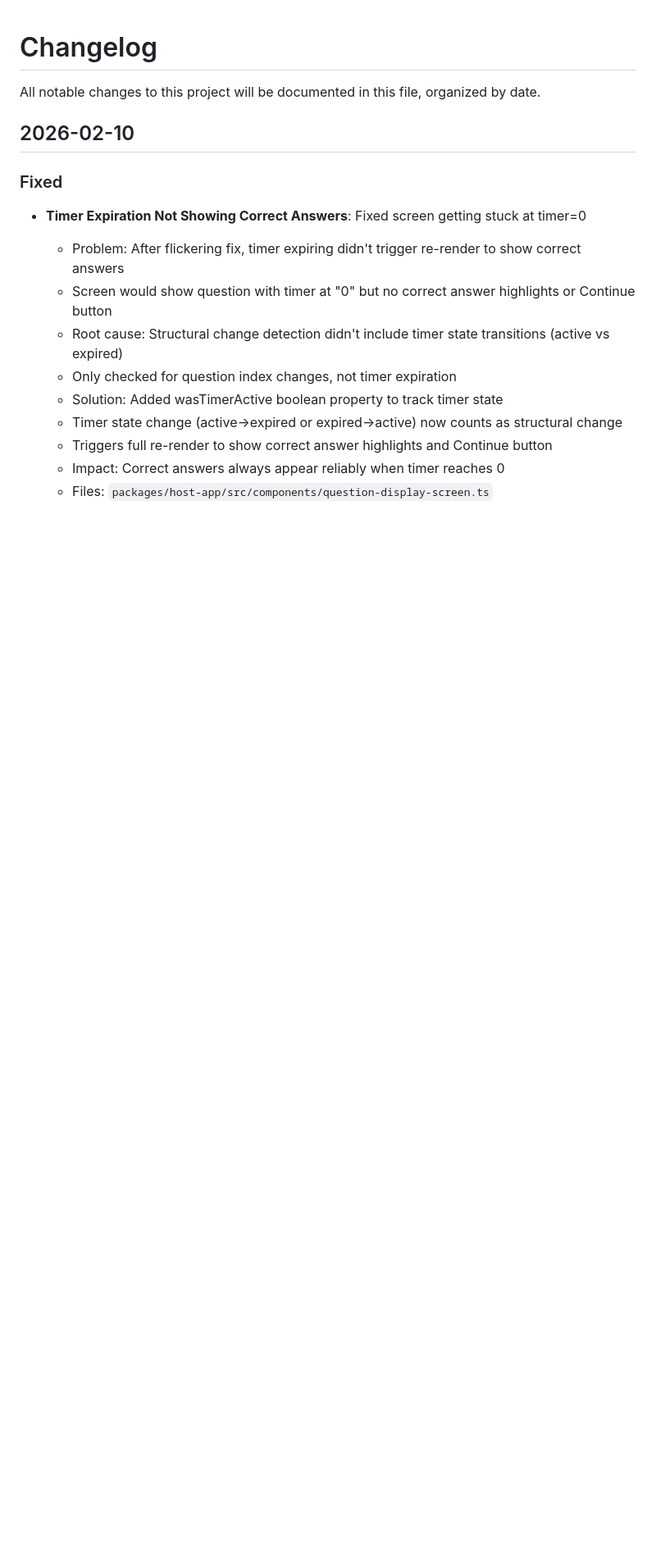
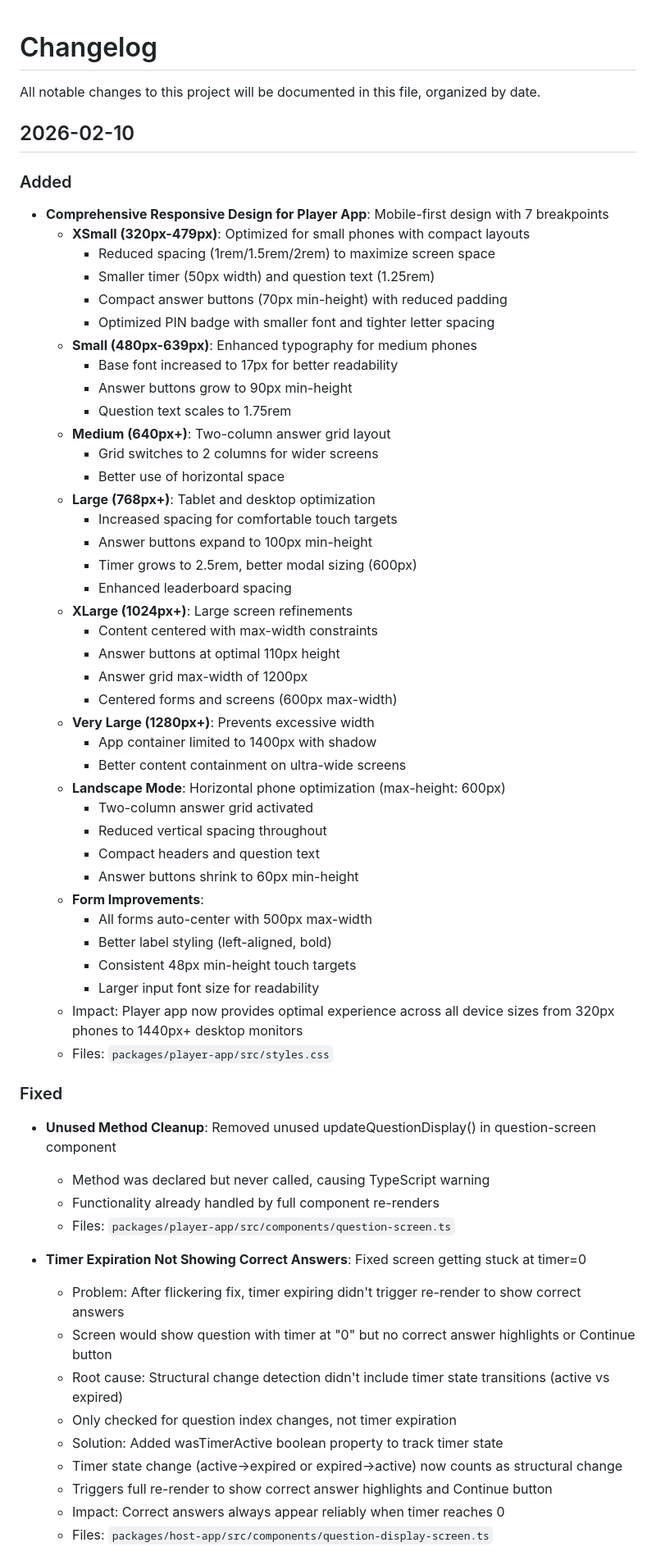
Before and after one commit to ciberado/quizzquizz, a Markdown page: CHANGELOG.md, the part around the change. Shown at 82% size. Rendered like a GitHub page; blank space fills up the shorter version.

Commit message:
docs: update CHANGELOG with responsive design improvements

```diff
--- a/CHANGELOG.md
+++ b/CHANGELOG.md
@@ -4,7 +4,52 @@ All notable changes to this project will be documented in this file, organized b
 
 ## 2026-02-10
 
+### Added
+- **Comprehensive Responsive Design for Player App**: Mobile-first design with 7 breakpoints
+  - **XSmall (320px-479px)**: Optimized for small phones with compact layouts
+    - Reduced spacing (1rem/1.5rem/2rem) to maximize screen space
+    - Smaller timer (50px width) and question text (1.25rem)
+    - Compact answer buttons (70px min-height) with reduced padding
+    - Optimized PIN badge with smaller font and tighter letter spacing
+  - **Small (480px-639px)**: Enhanced typography for medium phones
+    - Base font increased to 17px for better readability
+    - Answer buttons grow to 90px min-height
+    - Question text scales to 1.75rem
+  - **Medium (640px+)**: Two-column answer grid layout
+    - Grid switches to 2 columns for wider screens
+    - Better use of horizontal space
+  - **Large (768px+)**: Tablet and desktop optimization
+    - Increased spacing for comfortable touch targets
+    - Answer buttons expand to 100px min-height
+    - Timer grows to 2.5rem, better modal sizing (600px)
+    - Enhanced leaderboard spacing
+  - **XLarge (1024px+)**: Large screen refinements
+    - Content centered with max-width constraints
+    - Answer buttons at optimal 110px height
+    - Answer grid max-width of 1200px
+    - Centered forms and screens (600px max-width)
+  - **Very Large (1280px+)**: Prevents excessive width
+    - App container limited to 1400px with shadow
+    - Better content containment on ultra-wide screens
+  - **Landscape Mode**: Horizontal phone optimization (max-height: 600px)
+    - Two-column answer grid activated
+    - Reduced vertical spacing throughout
+    - Compact headers and question text
+    - Answer buttons shrink to 60px min-height
+  - **Form Improvements**:
+    - All forms auto-center with 500px max-width
+    - Better label styling (left-aligned, bold)
+    - Consistent 48px min-height touch targets
+    - Larger input font size for readability
+  - Impact: Player app now provides optimal experience across all device sizes from 320px phones to 1440px+ desktop monitors
+  - Files: `packages/player-app/src/styles.css`
+
 ### Fixed
+- **Unused Method Cleanup**: Removed unused updateQuestionDisplay() in question-screen component
+  - Method was declared but never called, causing TypeScript warning
+  - Functionality already handled by full component re-renders
+  - Files: `packages/player-app/src/components/question-screen.ts`
+
 - **Timer Expiration Not Showing Correct Answers**: Fixed screen getting stuck at timer=0
   - Problem: After flickering fix, timer expiring didn't trigger re-render to show correct answers
   - Screen would show question with timer at "0" but no correct answer highlights or Continue button
```
